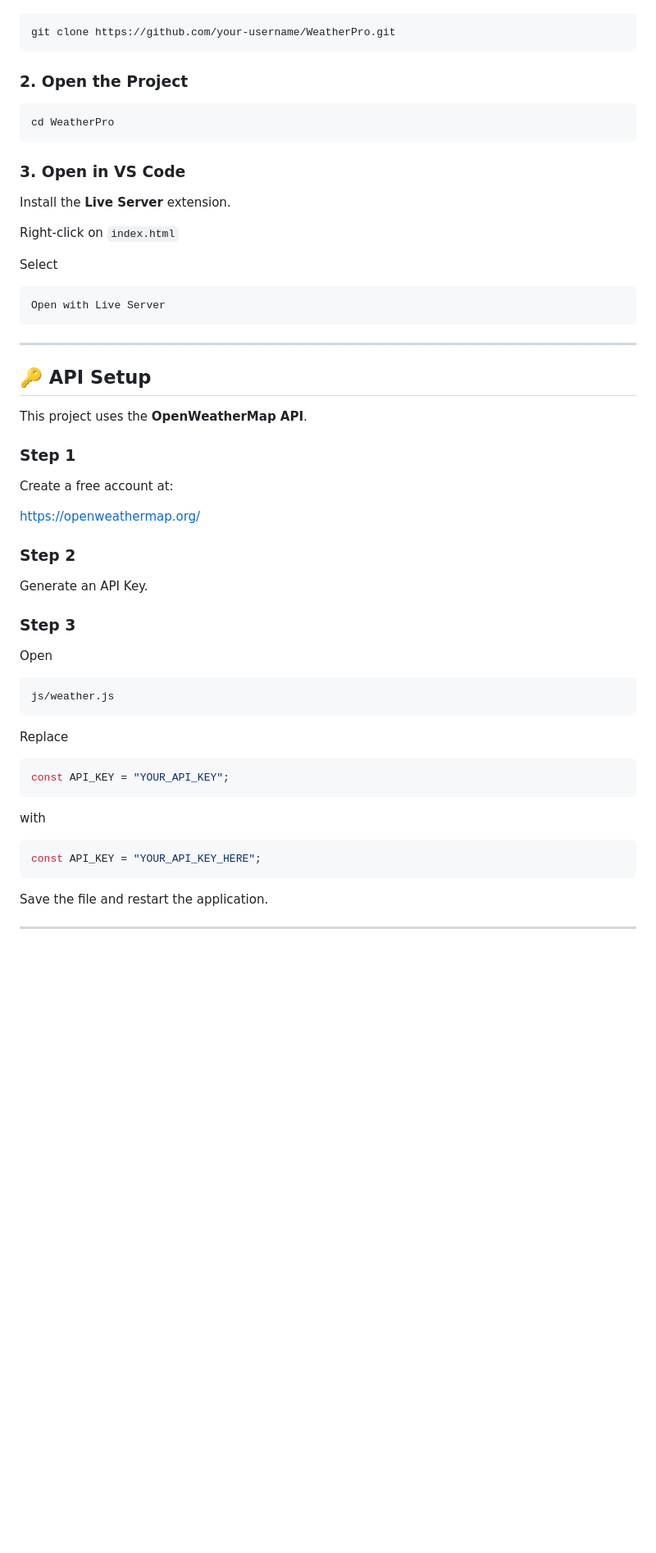
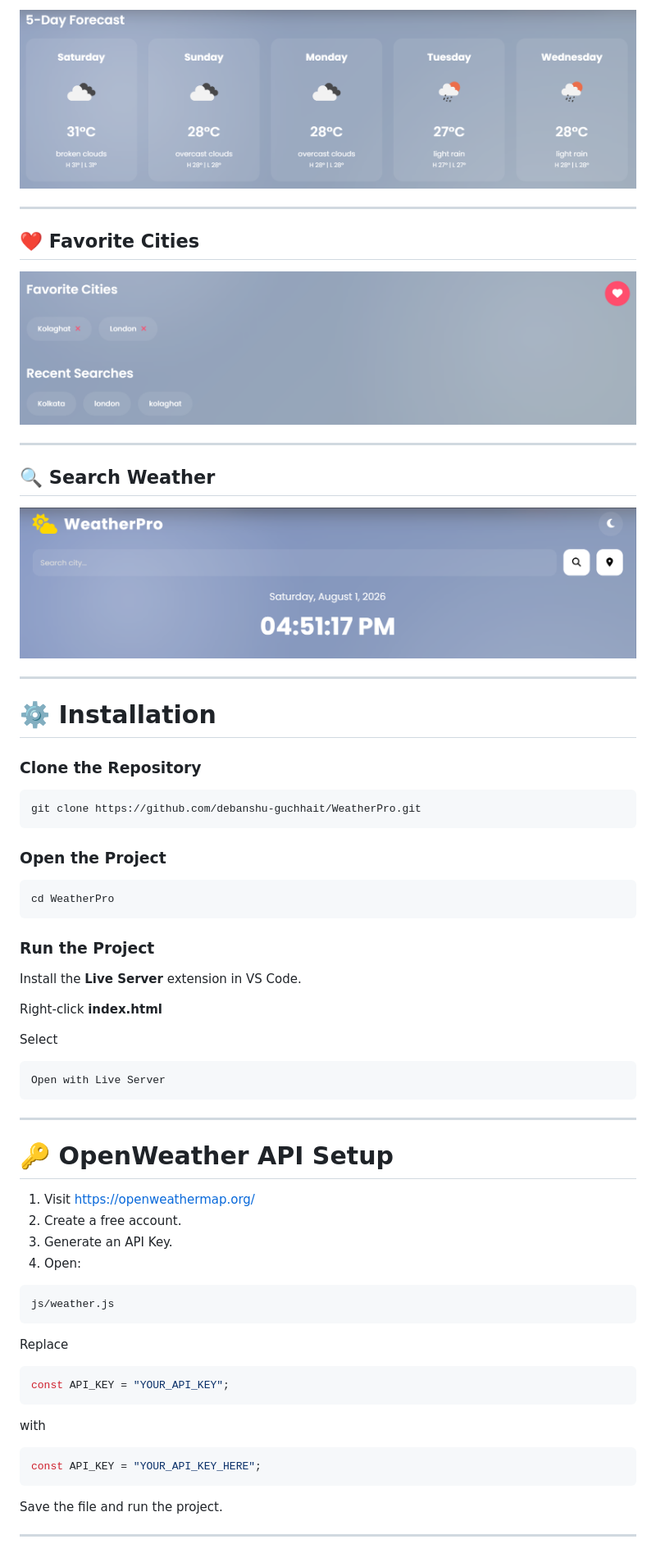
Before and after one commit to debanshu-guchhait/WeatherPro, a Markdown page: README.md, the part around one of its changes. Shown at 82% size. Rendered like a GitHub page; blank space fills up the shorter version.

````diff
--- a/README.md
+++ b/README.md
@@ -78,19 +109,38 @@ WeatherPro/
+<img src="image/5 day forcast.png" width="100%">
+
+---
+
+## ❤️ Favorite Cities
+
+<img src="image/favourit.png" width="100%">
+
+---
+
+## 🔍 Search Weather
+
+<img src="image/search.png" width="100%">
+
+---
+
+# ⚙️ Installation
+
+### Clone the Repository
 
 ```bash
-git clone https://github.com/your-username/WeatherPro.git
+git clone https://github.com/debanshu-guchhait/WeatherPro.git
 ```
 
-### 2. Open the Project
+### Open the Project
 
 ```bash
 cd WeatherPro
 ```
 
-### 3. Open in VS Code
+### Run the Project
 
-Install the **Live Server** extension.
+Install the **Live Server** extension in VS Code.
 
-Right-click on `index.html`
+Right-click **index.html**
 
 Select
 
@@ -100,25 +150,14 @@ Open with Live Server
 
 ---
 
-## 🔑 API Setup
+# 🔑 OpenWeather API Setup
 
-This project uses the **OpenWeatherMap API**.
+1. Visit https://openweathermap.org/
+2. Create a free account.
+3. Generate an API Key.
+4. Open:
 
-### Step 1
-
-Create a free account at:
-
-https://openweathermap.org/
-
-### Step 2
-
-Generate an API Key.
-
-### Step 3
-
-Open
-
-```
+```text
 js/weather.js
 ```
 
@@ -134,7 +173,7 @@ with
 const API_KEY = "YOUR_API_KEY_HERE";
 ```
 
-Save the file and restart the application.
+Save the file and run the project.
 
 ---
 
````
Also changed, not shown: other parts of README.md (+83 -63 lines).
